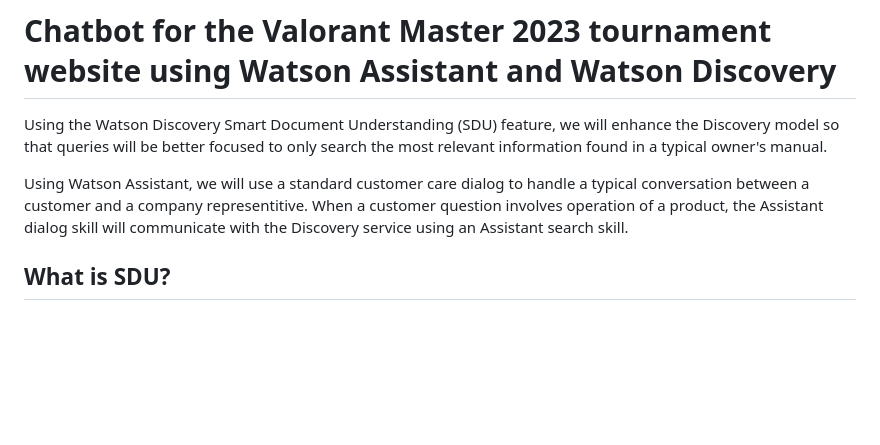
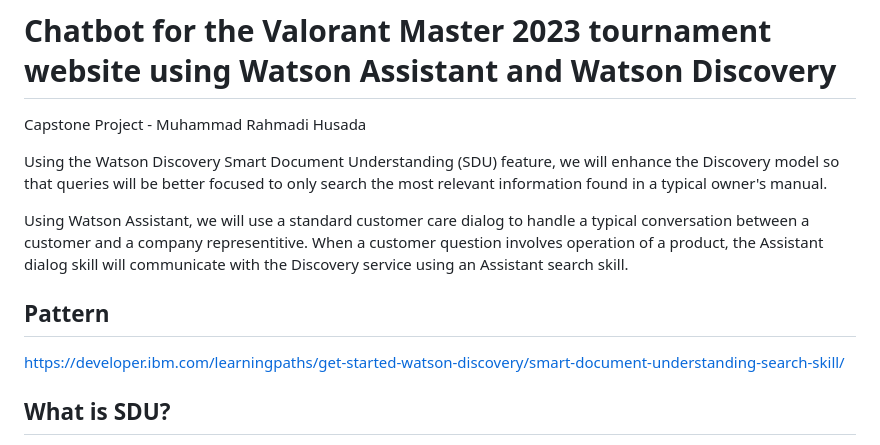
Before and after one commit to Mirinyaa/CapstoneIBM, a Markdown page: README.md, the part around the change. Rendered like a GitHub page; blank space fills up the shorter version.

```diff
--- a/README.md
+++ b/README.md
@@ -1,8 +1,13 @@
 # Chatbot for the Valorant Master 2023 tournament website using Watson Assistant and Watson Discovery
+Capstone Project - Muhammad Rahmadi Husada
 
 Using the Watson Discovery Smart Document Understanding (SDU) feature, we will enhance the Discovery model so that queries will be better focused to only search the most relevant information found in a typical owner's manual.
 
 Using Watson Assistant, we will use a standard customer care dialog to handle a typical conversation between a customer and a company representitive. When a customer question involves operation of a product, the Assistant dialog skill will communicate with the Discovery service using an Assistant search skill.
+
+## Pattern
+
+https://developer.ibm.com/learningpaths/get-started-watson-discovery/smart-document-understanding-search-skill/
 
 ## What is SDU?
 
```
